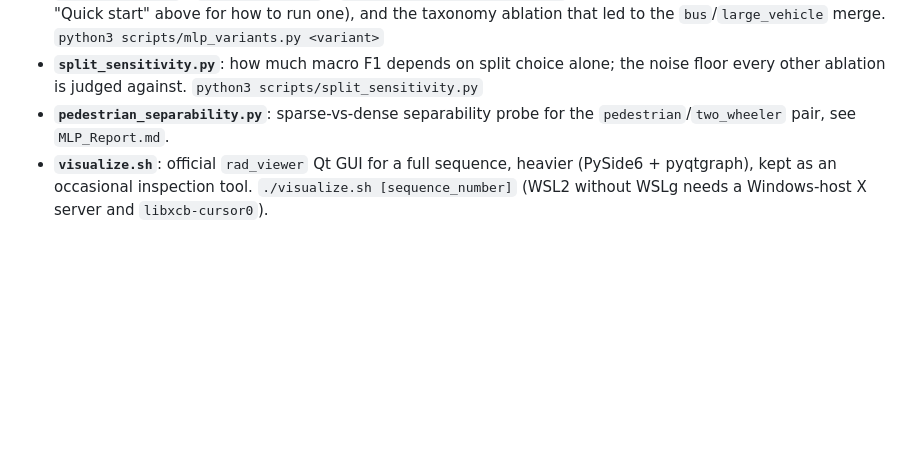
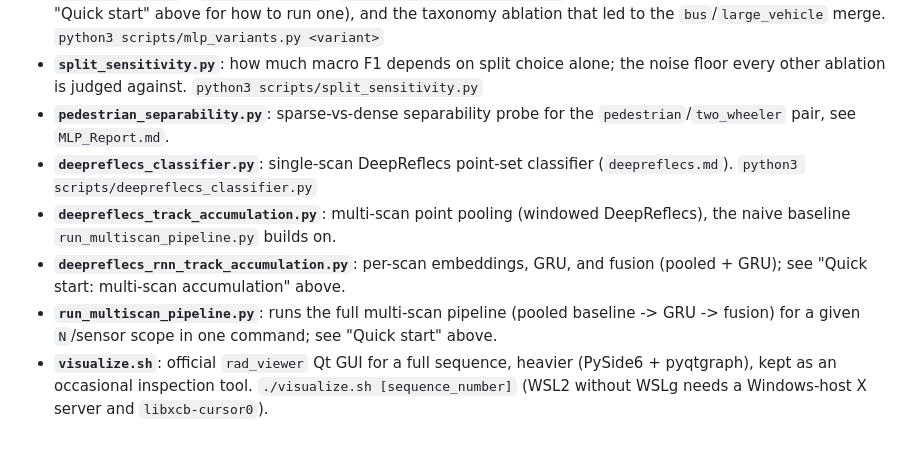
Before and after one commit to brunopinto900/radar-ml-autonomous-driving, a Markdown page: README.md, the part around the change printed below. Rendered like a GitHub page; blank space fills up the shorter version.

```diff
--- a/README.md
+++ b/README.md
@@ -76,4 +137,8 @@ visualize.sh          rad_viewer launcher
 - **`MLP_CONFIG.json` / `mlp_variants.py` / `class_taxonomy_experiment.py`**: registry of every trained MLP variant (see "Quick start" above for how to run one), and the taxonomy ablation that led to the `bus`/`large_vehicle` merge. `python3 scripts/mlp_variants.py <variant>`
 - **`split_sensitivity.py`**: how much macro F1 depends on split choice alone; the noise floor every other ablation is judged against. `python3 scripts/split_sensitivity.py`
 - **`pedestrian_separability.py`**: sparse-vs-dense separability probe for the `pedestrian`/`two_wheeler` pair, see `MLP_Report.md`.
+- **`deepreflecs_classifier.py`**: single-scan DeepReflecs point-set classifier (`deepreflecs.md`). `python3 scripts/deepreflecs_classifier.py`
+- **`deepreflecs_track_accumulation.py`**: multi-scan point pooling (windowed DeepReflecs), the naive baseline `run_multiscan_pipeline.py` builds on.
+- **`deepreflecs_rnn_track_accumulation.py`**: per-scan embeddings, GRU, and fusion (pooled + GRU); see "Quick start: multi-scan accumulation" above.
+- **`run_multiscan_pipeline.py`**: runs the full multi-scan pipeline (pooled baseline -> GRU -> fusion) for a given `N`/sensor scope in one command; see "Quick start" above.
 - **`visualize.sh`**: official `rad_viewer` Qt GUI for a full sequence, heavier (PySide6 + pyqtgraph), kept as an occasional inspection tool. `./visualize.sh [sequence_number]` (WSL2 without WSLg needs a Windows-host X server and `libxcb-cursor0`).
```
Also changed, not shown: other parts of README.md (+79 -18 lines), results/track_accumulation_rnn/N20_stride1_fusion_pooled_gru64_allsensors/fusion_test_confusion_matrix.png (added), 3 other files.
